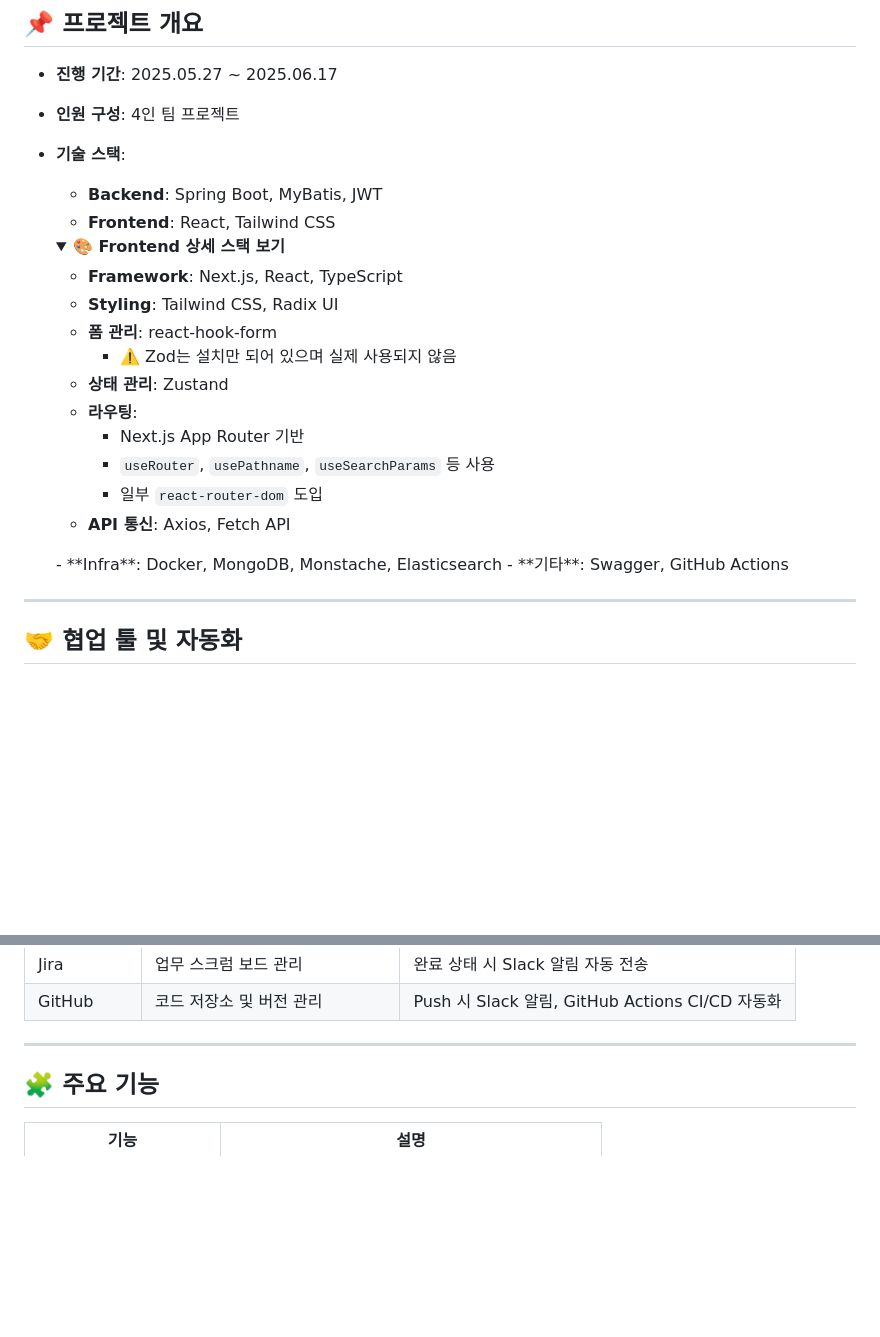
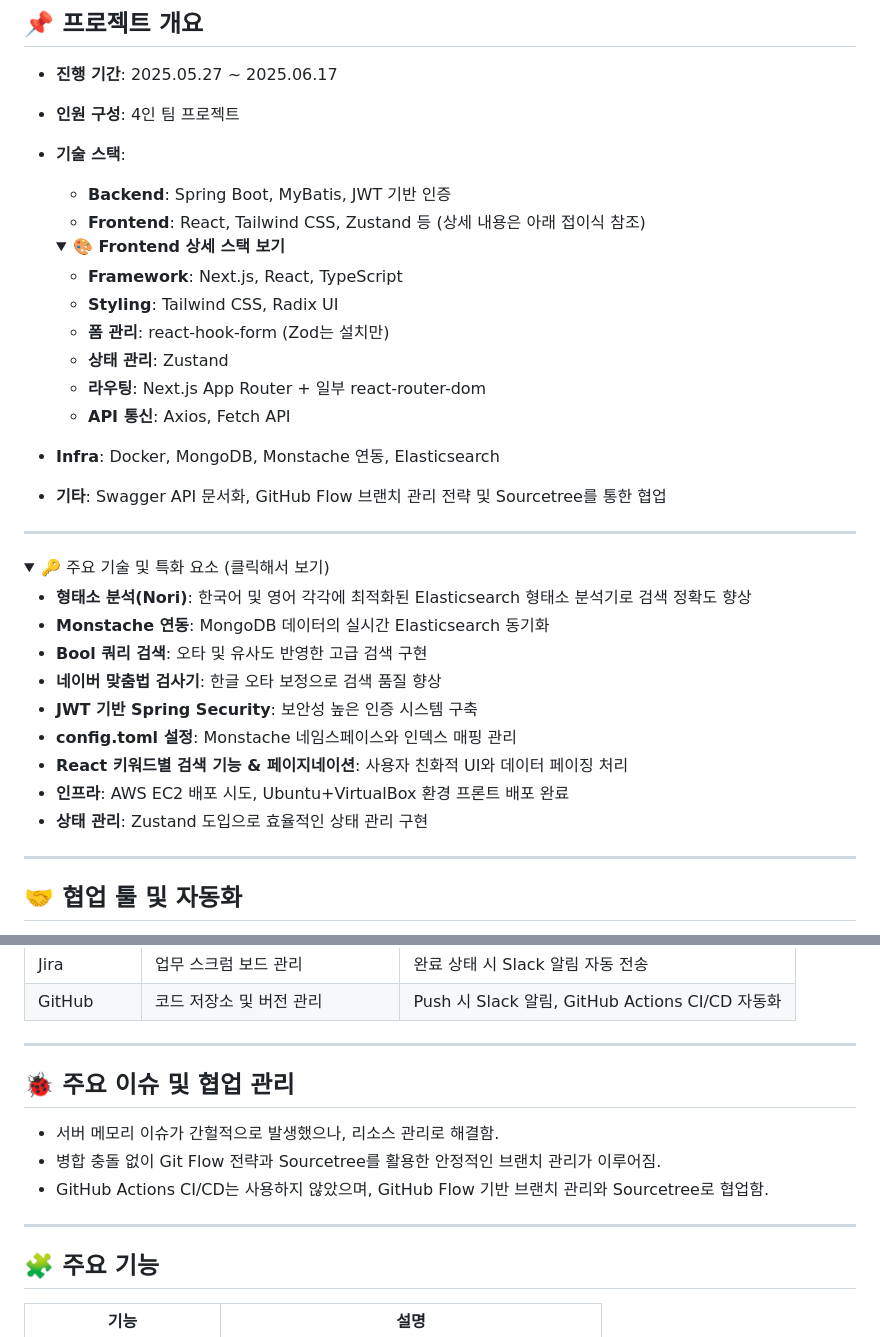
Before and after one commit to yuriuser126/ElasticSearch_pj5, a Markdown page: README.md, 2 parts joined by grey strips. Drawn GitHub-style; folded sections open; blank space fills up the shorter version.

```diff
--- a/README.md
+++ b/README.md
@@ -19,22 +19,35 @@
 - **진행 기간**: 2025.05.27 ~ 2025.06.17
 - **인원 구성**: 4인 팀 프로젝트
 - **기술 스택**:
-  - **Backend**: Spring Boot, MyBatis, JWT
-  - **Frontend**: React, Tailwind CSS
+  - **Backend**: Spring Boot, MyBatis, JWT 기반 인증
+  - **Frontend**: React, Tailwind CSS, Zustand 등 (상세 내용은 아래 접이식 참조)
   <details>
     <summary><strong>🎨 Frontend 상세 스택 보기</strong></summary>
 
     - **Framework**: Next.js, React, TypeScript
     - **Styling**: Tailwind CSS, Radix UI
-    - **폼 관리**: react-hook-form
-      - ⚠️ Zod는 설치만 되어 있으며 실제 사용되지 않음
+    - **폼 관리**: react-hook-form (Zod는 설치만)
     - **상태 관리**: Zustand
-    - **라우팅**:
-      - Next.js App Router 기반
-      - `useRouter`, `usePathname`, `useSearchParams` 등 사용
-      - 일부 `react-router-dom` 도입
+    - **라우팅**: Next.js App Router + 일부 react-router-dom
     - **API 통신**: Axios, Fetch API
 
   </details>
-  - **Infra**: Docker, MongoDB, Monstache, Elasticsearch
-  - **기타**: Swagger, GitHub Actions
+- **Infra**: Docker, MongoDB, Monstache 연동, Elasticsearch
+- **기타**: Swagger API 문서화, GitHub Flow 브랜치 관리 전략 및 Sourcetree를 통한 협업
+
+
+---
+
+<details>
+  <summary>🔑 주요 기술 및 특화 요소 (클릭해서 보기)</summary>
+
+- **형태소 분석(Nori)**: 한국어 및 영어 각각에 최적화된 Elasticsearch 형태소 분석기로 검색 정확도 향상
+- **Monstache 연동**: MongoDB 데이터의 실시간 Elasticsearch 동기화
+- **Bool 쿼리 검색**: 오타 및 유사도 반영한 고급 검색 구현
+- **네이버 맞춤법 검사기**: 한글 오타 보정으로 검색 품질 향상
+- **JWT 기반 Spring Security**: 보안성 높은 인증 시스템 구축
+- **config.toml 설정**: Monstache 네임스페이스와 인덱스 매핑 관리
+- **React 키워드별 검색 기능 & 페이지네이션**: 사용자 친화적 UI와 데이터 페이징 처리
+- **인프라**: AWS EC2 배포 시도, Ubuntu+VirtualBox 환경 프론트 배포 완료
+- **상태 관리**: Zustand 도입으로 효율적인 상태 관리 구현
+
@@ -64,6 +79,16 @@
 </details>
 
 ---
+
+
+## 🐞 주요 이슈 및 협업 관리
+
+- 서버 메모리 이슈가 간헐적으로 발생했으나, 리소스 관리로 해결함.
+- 병합 충돌 없이 Git Flow 전략과 Sourcetree를 활용한 안정적인 브랜치 관리가 이루어짐.
+- GitHub Actions CI/CD는 사용하지 않았으며, GitHub Flow 기반 브랜치 관리와 Sourcetree로 협업함.
+
+---
+
 
 ## 🧩 주요 기능
 
```
Also changed, not shown: other parts of README.md (+5 -3 lines).
